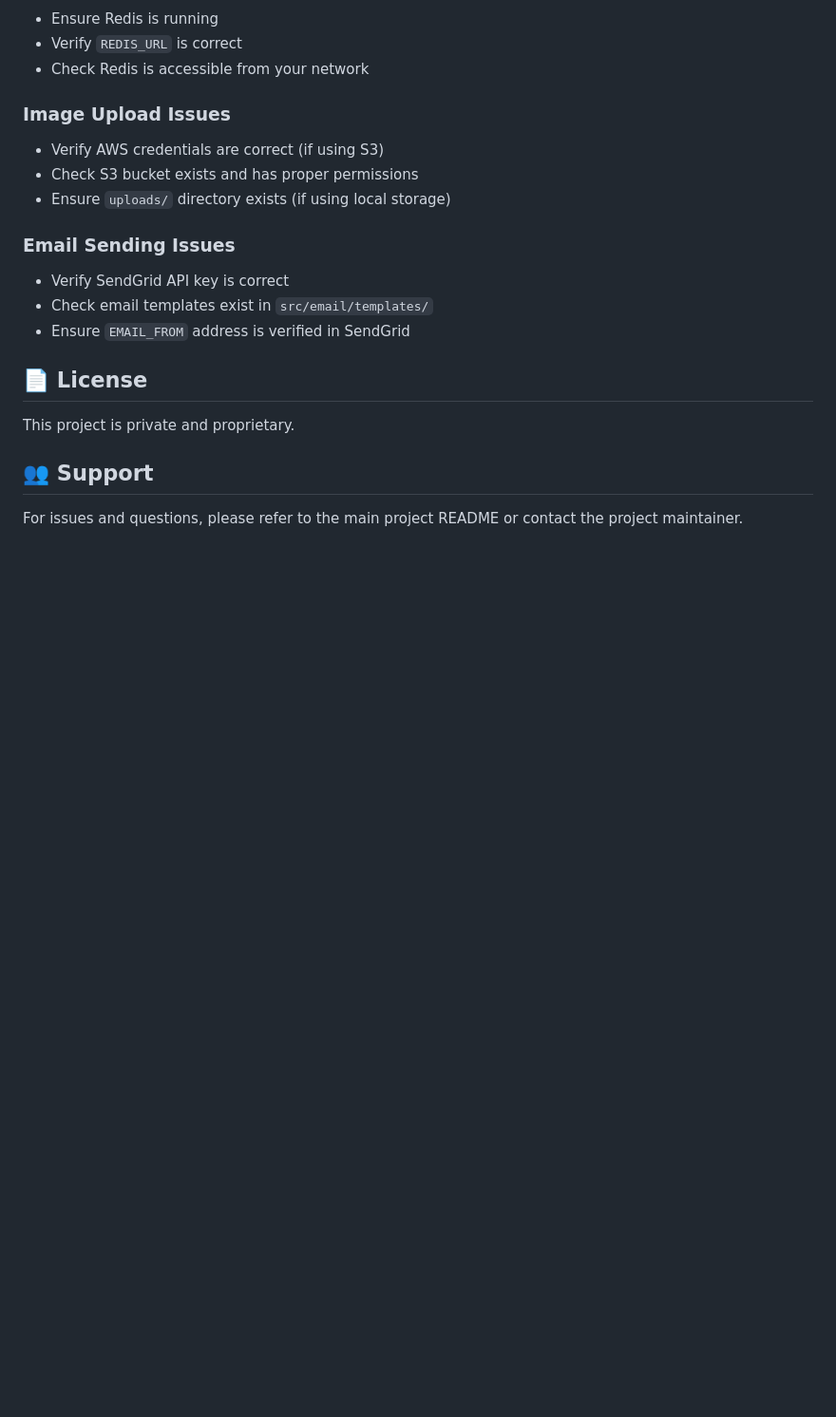
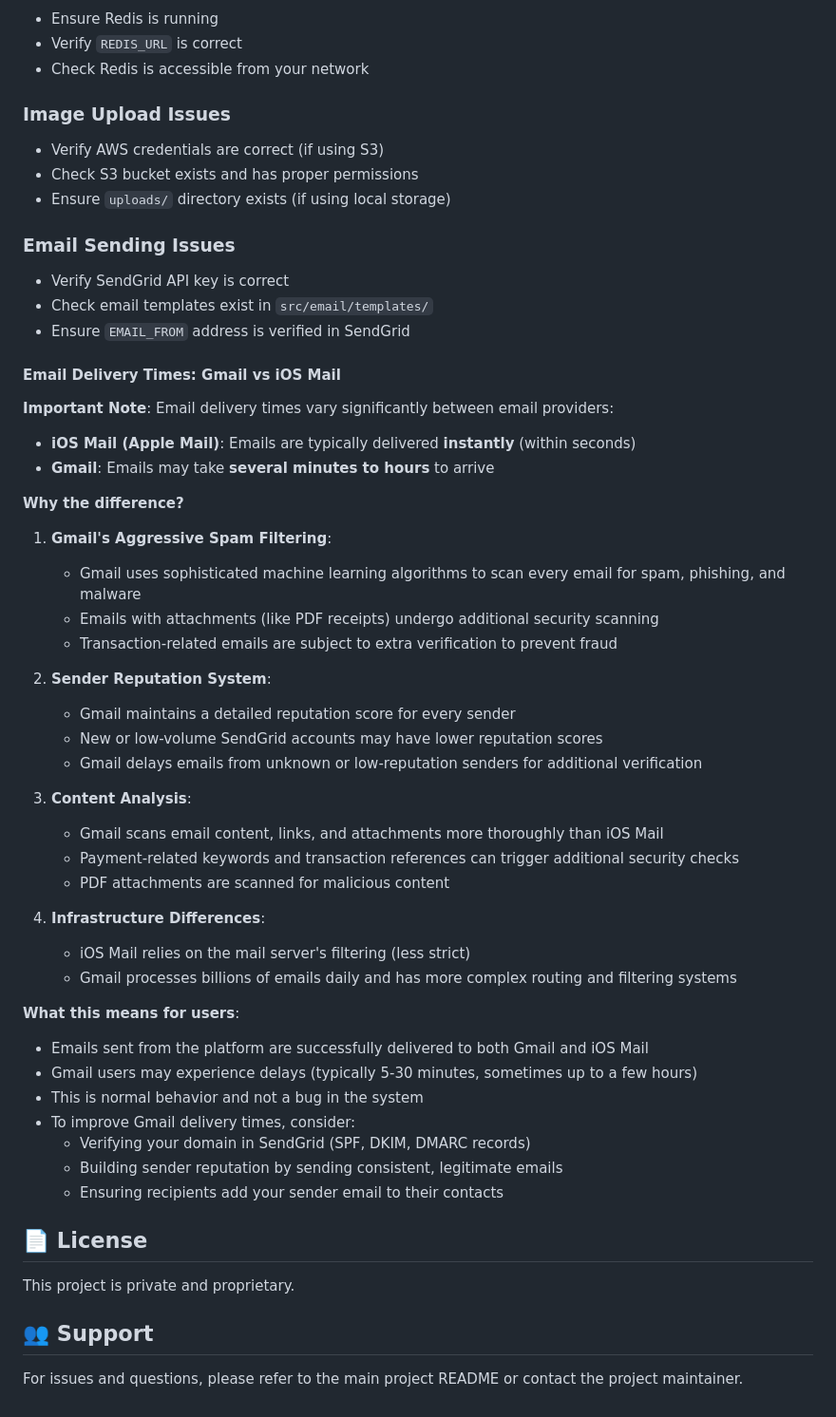
Before and after one commit to TamehChana/mansatask, a Markdown page: backend/README.md, the part around the change. Shown at 95% size. GitHub-like rendering; blank space fills up the shorter version.

Commit message:
docs: Add explanation for email delivery time differences (Gmail vs iOS Mail)
- Added detailed explanation in backend README troubleshooting section
- Updated main README limitations section with email delivery information
- Explains why Gmail delays emails while iOS Mail delivers instantly
- Covers spam filtering, sender reputation, and content analysis factors
- Sets proper user expectations for email delivery times

```diff
--- a/backend/README.md
+++ b/backend/README.md
@@ -456,6 +456,43 @@ Swagger/OpenAPI documentation is available at `/api/docs` when running in develo
 - Check email templates exist in `src/email/templates/`
 - Ensure `EMAIL_FROM` address is verified in SendGrid
 
+#### Email Delivery Times: Gmail vs iOS Mail
+
+**Important Note**: Email delivery times vary significantly between email providers:
+
+- **iOS Mail (Apple Mail)**: Emails are typically delivered **instantly** (within seconds)
+- **Gmail**: Emails may take **several minutes to hours** to arrive
+
+**Why the difference?**
+
+1. **Gmail's Aggressive Spam Filtering**:
+   - Gmail uses sophisticated machine learning algorithms to scan every email for spam, phishing, and malware
+   - Emails with attachments (like PDF receipts) undergo additional security scanning
+   - Transaction-related emails are subject to extra verification to prevent fraud
+
+2. **Sender Reputation System**:
+   - Gmail maintains a detailed reputation score for every sender
+   - New or low-volume SendGrid accounts may have lower reputation scores
+   - Gmail delays emails from unknown or low-reputation senders for additional verification
+
+3. **Content Analysis**:
+   - Gmail scans email content, links, and attachments more thoroughly than iOS Mail
+   - Payment-related keywords and transaction references can trigger additional security checks
+   - PDF attachments are scanned for malicious content
+
+4. **Infrastructure Differences**:
+   - iOS Mail relies on the mail server's filtering (less strict)
+   - Gmail processes billions of emails daily and has more complex routing and filtering systems
+
+**What this means for users**:
+- Emails sent from the platform are successfully delivered to both Gmail and iOS Mail
+- Gmail users may experience delays (typically 5-30 minutes, sometimes up to a few hours)
+- This is normal behavior and not a bug in the system
+- To improve Gmail delivery times, consider:
+  - Verifying your domain in SendGrid (SPF, DKIM, DMARC records)
+  - Building sender reputation by sending consistent, legitimate emails
+  - Ensuring recipients add your sender email to their contacts
+
 ## 📄 License
 
 This project is private and proprietary.
```
Also changed, not shown: README.md (+11 -1 lines).
